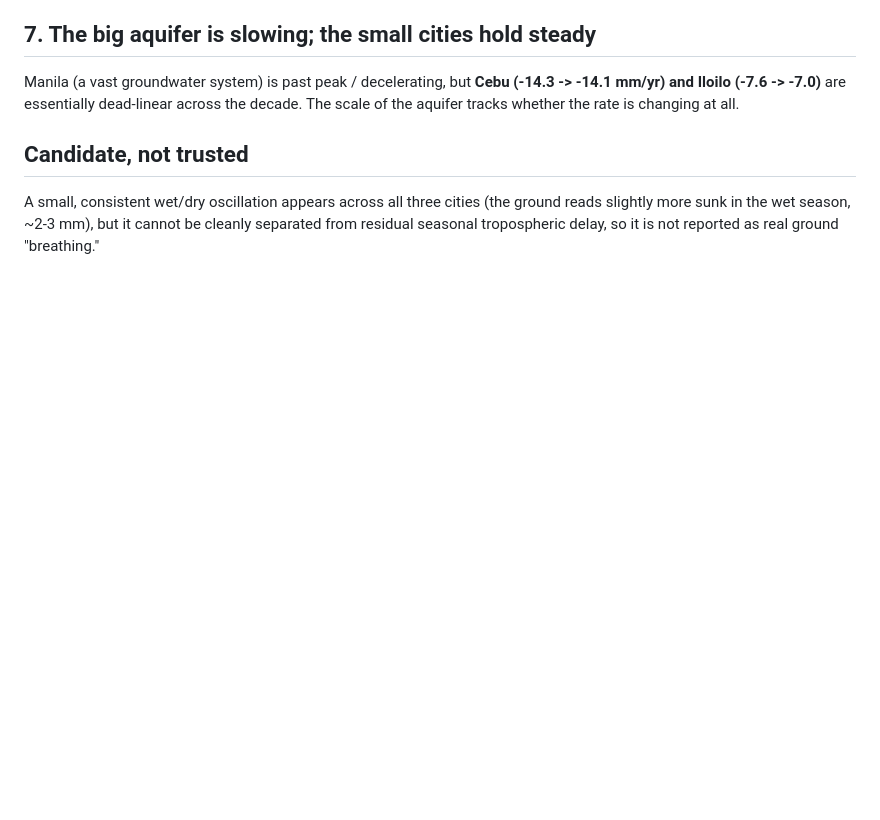
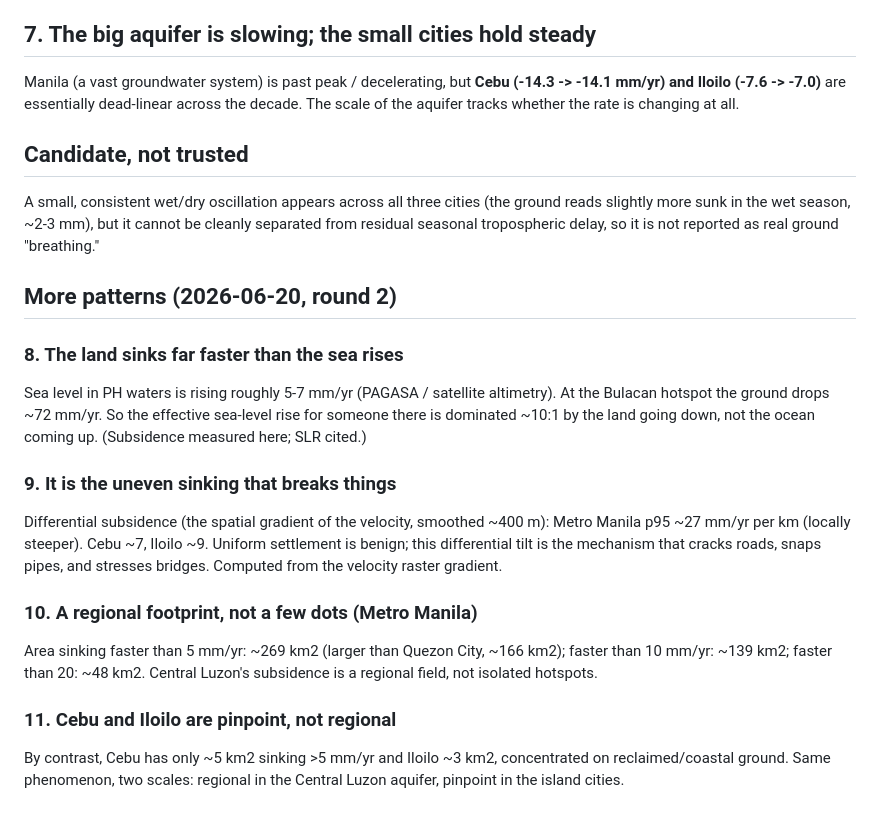
Before and after one commit to xmpuspus/sinkmap-ph, a Markdown page: docs/findings/patterns.md, the part around the change. Rendered like a GitHub page; blank space fills up the shorter version.

Commit message:
Findings round 2: SLR reframe, differential tilt, regional footprint

```diff
--- a/docs/findings/patterns.md
+++ b/docs/findings/patterns.md
@@ -64,3 +64,27 @@ A small, consistent wet/dry oscillation appears across all three cities (the gro
 reads slightly more sunk in the wet season, ~2-3 mm), but it cannot be cleanly
 separated from residual seasonal tropospheric delay, so it is not reported as real
 ground "breathing."
+
+## More patterns (2026-06-20, round 2)
+
+### 8. The land sinks far faster than the sea rises
+Sea level in PH waters is rising roughly 5-7 mm/yr (PAGASA / satellite altimetry).
+At the Bulacan hotspot the ground drops ~72 mm/yr. So the effective sea-level rise
+for someone there is dominated ~10:1 by the land going down, not the ocean coming
+up. (Subsidence measured here; SLR cited.)
+
+### 9. It is the uneven sinking that breaks things
+Differential subsidence (the spatial gradient of the velocity, smoothed ~400 m):
+Metro Manila p95 ~27 mm/yr per km (locally steeper). Cebu ~7, Iloilo ~9. Uniform
+settlement is benign; this differential tilt is the mechanism that cracks roads,
+snaps pipes, and stresses bridges. Computed from the velocity raster gradient.
+
+### 10. A regional footprint, not a few dots (Metro Manila)
+Area sinking faster than 5 mm/yr: ~269 km2 (larger than Quezon City, ~166 km2);
+faster than 10 mm/yr: ~139 km2; faster than 20: ~48 km2. Central Luzon's
+subsidence is a regional field, not isolated hotspots.
+
+### 11. Cebu and Iloilo are pinpoint, not regional
+By contrast, Cebu has only ~5 km2 sinking >5 mm/yr and Iloilo ~3 km2, concentrated
+on reclaimed/coastal ground. Same phenomenon, two scales: regional in the Central
+Luzon aquifer, pinpoint in the island cities.
```
